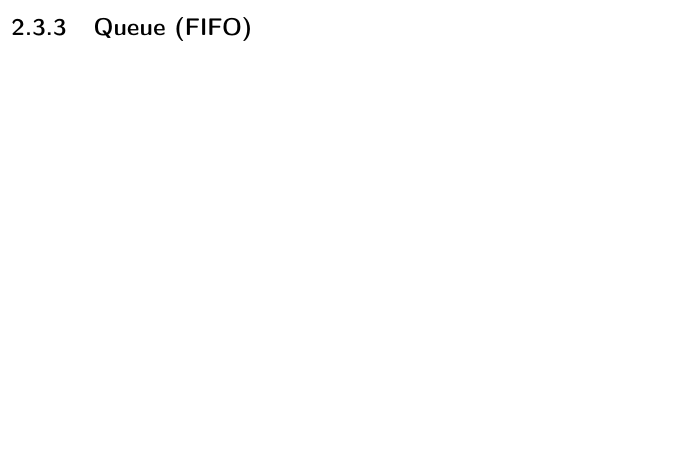
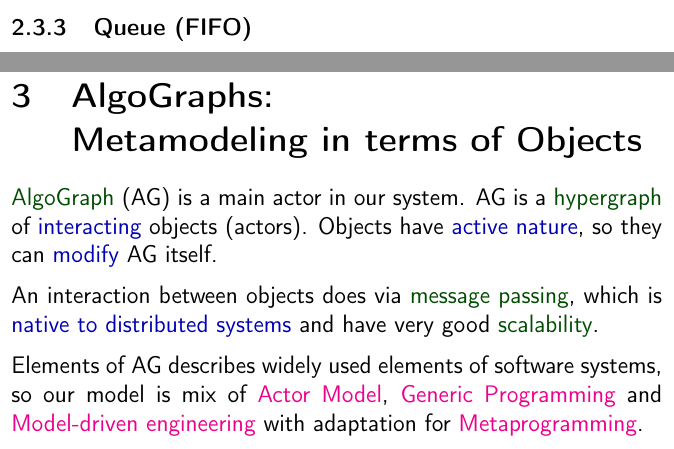
Before and after one commit to ponyatov/oo, a LaTeX document (doc/manual.tex, which reads doc/algograph.tex, doc/header.tex): part of page 32 of 40 before the commit and two parts of pages 32 and 33 of 42 after it, the two joined at a grey line, cut so that both start at the same text, the shorter picture padded with empty space. Compiled offline with pdfLaTeX.

Commit message:
+ algographs
Signed-off-by: Dmitry Ponyatov <dponiatov@icbcom.ru>

```diff
--- /dev/null
+++ b/doc/algograph.tex
@@ -0,0 +1,20 @@
+\clearpage\secrel{AlgoGraphs:\\Metamodeling in terms of Objects}\secdown
+
+\noindent \term{AlgoGraph} (AG) is a main actor in our system. AG is a
+\term{hypergraph} of \emph{interacting} objects (actors). Objects have
+\emph{active nature}, so they can \emph{modify} AG itself.
+
+\medskip\noindent
+An interaction between objects does via \term{message passing}, which is
+\emph{native to distributed systems} and have very good \term{scalability}.
+
+\medskip\noindent
+Elements of AG describes widely used elements of software systems, so our model
+is mix of \href{http://en.wikipedia.org/wiki/Actor_model}{Actor Model},
+\href{http://en.wikipedia.org/wiki/Generic_programming}{Generic Programming}
+and \href{http://en.wikipedia.org/wiki/Model-driven_engineering}{Model-driven
+engineering} with adaptation for
+\href{http://en.wikipedia.org/wiki/Metaprogramming}{Metaprogramming}.
+
+\input{vsalgo}
+\secup
--- a/doc/header.tex
+++ b/doc/header.tex
@@ -40,7 +40,7 @@
 
 % misc
 \newcommand{\email}[1]{$<$\href{mailto:#1}{#1}$>$}
-\newcommand{\note}[1]{\footnote{\ #1}}
+\newcommand{\note}[1]{\,\footnote{\ #1}}
 \renewcommand{\emph}[1]{\textcolor{blue}{#1}}
 \newcommand{\term}[1]{\textcolor{green}{#1}}
 %% [nosep] option in lists/enums
```
Also changed, not shown: doc/manual.tex (+2 -0 lines), doc/vsalgo.tex (added, +18 -0 lines).
